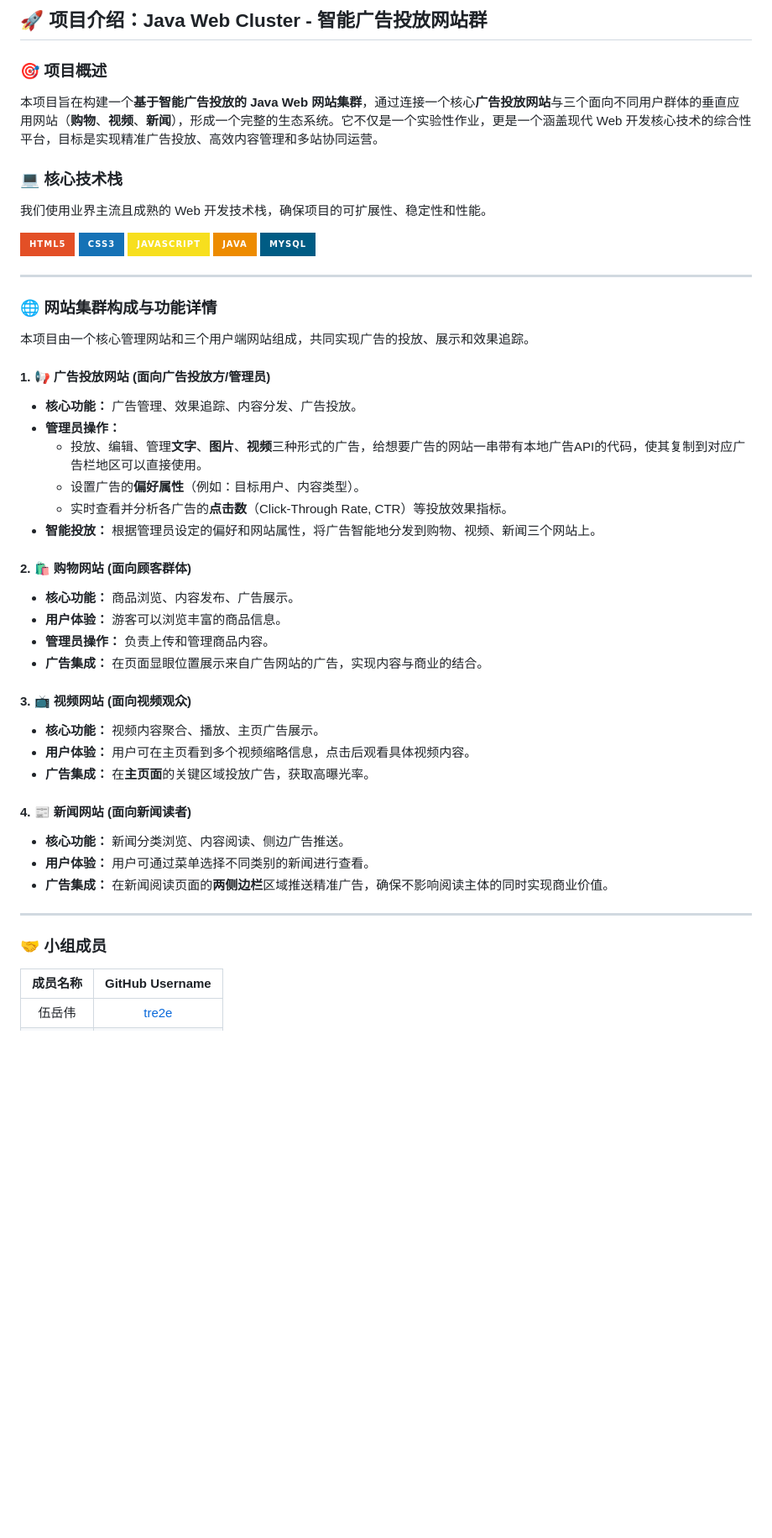
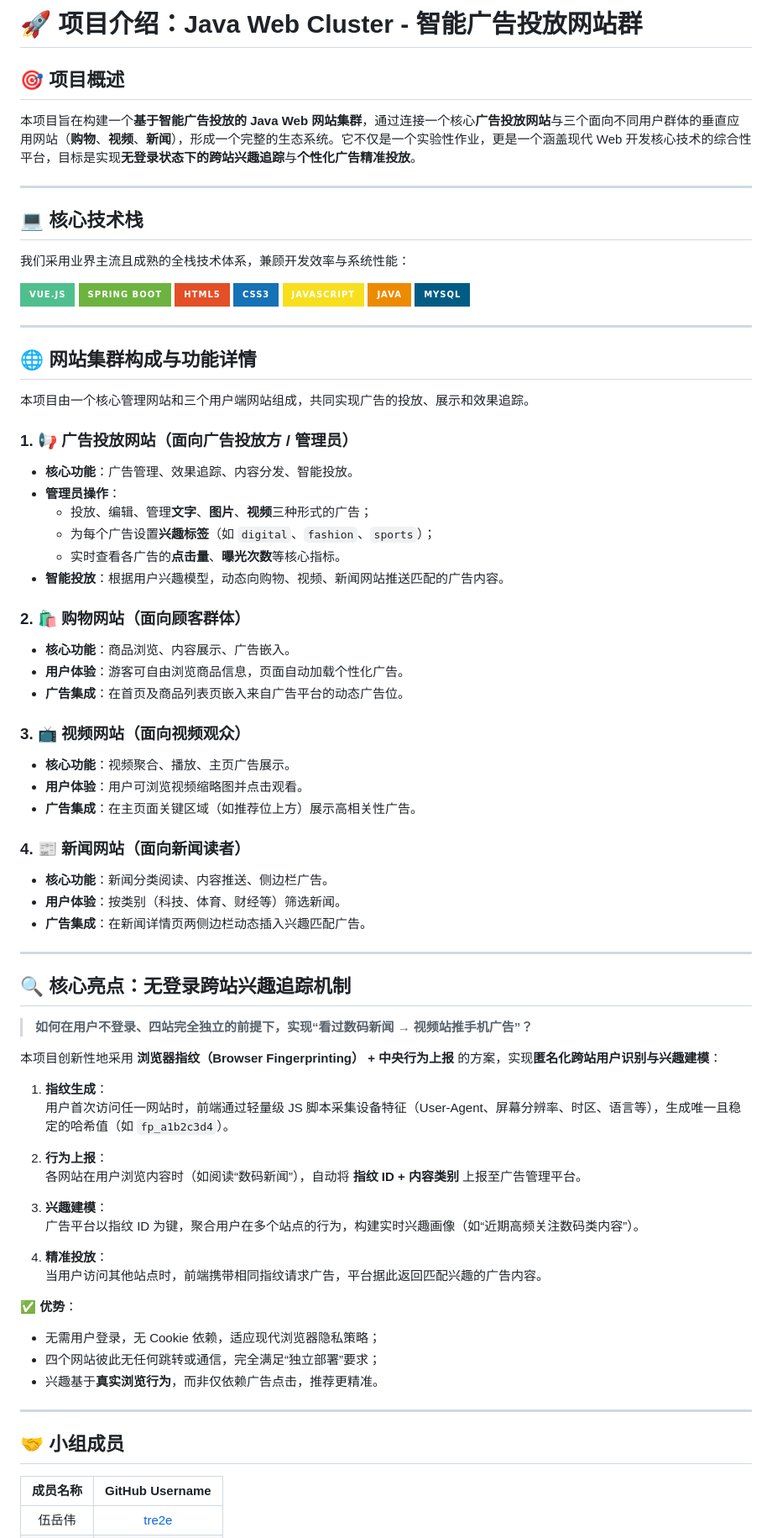
Before and after one commit to tre2e/Java-Web-Cluster, a Markdown page: README.md, the part around the change printed below. Shown: that part at 84% size. Drawn GitHub-style; badges without logos; blank space fills up the shorter version.

```diff
--- a/README.md
+++ b/README.md
@@ -1,58 +1,86 @@
-## 🚀 项目介绍：Java Web Cluster - 智能广告投放网站群
+# 🚀 项目介绍：Java Web Cluster - 智能广告投放网站群
 
-### 🎯 项目概述
+## 🎯 项目概述
 
-本项目旨在构建一个**基于智能广告投放的 Java Web 网站集群**，通过连接一个核心**广告投放网站**与三个面向不同用户群体的垂直应用网站（**购物**、**视频**、**新闻**），形成一个完整的生态系统。它不仅是一个实验性作业，更是一个涵盖现代 Web 开发核心技术的综合性平台，目标是实现精准广告投放、高效内容管理和多站协同运营。
+本项目旨在构建一个**基于智能广告投放的 Java Web 网站集群**，通过连接一个核心**广告投放网站**与三个面向不同用户群体的垂直应用网站（**购物**、**视频**、**新闻**），形成一个完整的生态系统。它不仅是一个实验性作业，更是一个涵盖现代 Web 开发核心技术的综合性平台，目标是实现**无登录状态下的跨站兴趣追踪**与**个性化广告精准投放**。
 
+---
 
+## 💻 核心技术栈
 
-### 💻 核心技术栈
+我们采用业界主流且成熟的全栈技术体系，兼顾开发效率与系统性能：
 
-我们使用业界主流且成熟的 Web 开发技术栈，确保项目的可扩展性、稳定性和性能。
-
+![Vue.js](https://img.shields.io/badge/Vue.js-4FC08D?style=for-the-badge&logo=vue.js&logoColor=white)
+![Spring Boot](https://img.shields.io/badge/Spring_Boot-6DB33F?style=for-the-badge&logo=spring&logoColor=white)
 ![HTML5](https://img.shields.io/badge/HTML5-E34F26?style=for-the-badge&logo=html5&logoColor=white)
 ![CSS3](https://img.shields.io/badge/CSS3-1572B6?style=for-the-badge&logo=css3&logoColor=white)
 ![JavaScript](https://img.shields.io/badge/JavaScript-F7DF1E?style=for-the-badge&logo=javascript&logoColor=black)
 ![Java](https://img.shields.io/badge/Java-ED8B00?style=for-the-badge&logo=java&logoColor=white)
 ![MySQL](https://img.shields.io/badge/MySQL-005C84?style=for-the-badge&logo=mysql&logoColor=white)
 
+
 ---
 
-### 🌐 网站集群构成与功能详情
+## 🌐 网站集群构成与功能详情
 
 本项目由一个核心管理网站和三个用户端网站组成，共同实现广告的投放、展示和效果追踪。
 
-#### 1. 📢 广告投放网站 (面向广告投放方/管理员)
+### 1. 📢 广告投放网站（面向广告投放方 / 管理员）
 
-* **核心功能：** 广告管理、效果追踪、内容分发、广告投放。
-* **管理员操作：**
-    * 投放、编辑、管理**文字**、**图片**、**视频**三种形式的广告，给想要广告的网站一串带有本地广告API的代码，使其复制到对应广告栏地区可以直接使用。
-    * 设置广告的**偏好属性**（例如：目标用户、内容类型）。
-    * 实时查看并分析各广告的**点击数**（Click-Through Rate, CTR）等投放效果指标。
-* **智能投放：** 根据管理员设定的偏好和网站属性，将广告智能地分发到购物、视频、新闻三个网站上。
+- **核心功能**：广告管理、效果追踪、内容分发、智能投放。
+- **管理员操作**：
+  - 投放、编辑、管理**文字**、**图片**、**视频**三种形式的广告；
+  - 为每个广告设置**兴趣标签**（如 `digital`、`fashion`、`sports`）；
+  - 实时查看各广告的**点击量**、**曝光次数**等核心指标。
+- **智能投放**：根据用户兴趣模型，动态向购物、视频、新闻网站推送匹配的广告内容。
 
-#### 2. 🛍️ 购物网站 (面向顾客群体)
+### 2. 🛍️ 购物网站（面向顾客群体）
 
-* **核心功能：** 商品浏览、内容发布、广告展示。
-* **用户体验：** 游客可以浏览丰富的商品信息。
-* **管理员操作：** 负责上传和管理商品内容。
-* **广告集成：** 在页面显眼位置展示来自广告网站的广告，实现内容与商业的结合。
+- **核心功能**：商品浏览、内容展示、广告嵌入。
+- **用户体验**：游客可自由浏览商品信息，页面自动加载个性化广告。
+- **广告集成**：在首页及商品列表页嵌入来自广告平台的动态广告位。
 
-#### 3. 📺 视频网站 (面向视频观众)
+### 3. 📺 视频网站（面向视频观众）
 
-* **核心功能：** 视频内容聚合、播放、主页广告展示。
-* **用户体验：** 用户可在主页看到多个视频缩略信息，点击后观看具体视频内容。
-* **广告集成：** 在**主页面**的关键区域投放广告，获取高曝光率。
+- **核心功能**：视频聚合、播放、主页广告展示。
+- **用户体验**：用户可浏览视频缩略图并点击观看。
+- **广告集成**：在主页面关键区域（如推荐位上方）展示高相关性广告。
 
-#### 4. 📰 新闻网站 (面向新闻读者)
+### 4. 📰 新闻网站（面向新闻读者）
 
-* **核心功能：** 新闻分类浏览、内容阅读、侧边广告推送。
-* **用户体验：** 用户可通过菜单选择不同类别的新闻进行查看。
-* **广告集成：** 在新闻阅读页面的**两侧边栏**区域推送精准广告，确保不影响阅读主体的同时实现商业价值。
+- **核心功能**：新闻分类阅读、内容推送、侧边栏广告。
+- **用户体验**：按类别（科技、体育、财经等）筛选新闻。
+- **广告集成**：在新闻详情页两侧边栏动态插入兴趣匹配广告。
 
 ---
 
-### 🤝 小组成员
+## 🔍 核心亮点：无登录跨站兴趣追踪机制
+
+> **如何在用户不登录、四站完全独立的前提下，实现“看过数码新闻 → 视频站推手机广告”？**
+
+本项目创新性地采用 **浏览器指纹（Browser Fingerprinting） + 中央行为上报** 的方案，实现**匿名化跨站用户识别与兴趣建模**：
+
+1. **指纹生成**：
+   用户首次访问任一网站时，前端通过轻量级 JS 脚本采集设备特征（User-Agent、屏幕分辨率、时区、语言等），生成唯一且稳定的哈希值（如 `fp_a1b2c3d4`）。
+
+2. **行为上报**：
+   各网站在用户浏览内容时（如阅读“数码新闻”），自动将 **指纹 ID + 内容类别** 上报至广告管理平台。
+
+3. **兴趣建模**：
+   广告平台以指纹 ID 为键，聚合用户在多个站点的行为，构建实时兴趣画像（如“近期高频关注数码类内容”）。
+
+4. **精准投放**：
+   当用户访问其他站点时，前端携带相同指纹请求广告，平台据此返回匹配兴趣的广告内容。
+
+✅ **优势**：
+- 无需用户登录，无 Cookie 依赖，适应现代浏览器隐私策略；
+- 四个网站彼此无任何跳转或通信，完全满足“独立部署”要求；
+- 兴趣基于**真实浏览行为**，而非仅依赖广告点击，推荐更精准。
+
+
+---
+
+## 🤝 小组成员
 
 | 成员名称 | GitHub Username |
 | :-------: | :---------------: |
```
Also changed, not shown: other parts of README.md (+5 -5 lines).
